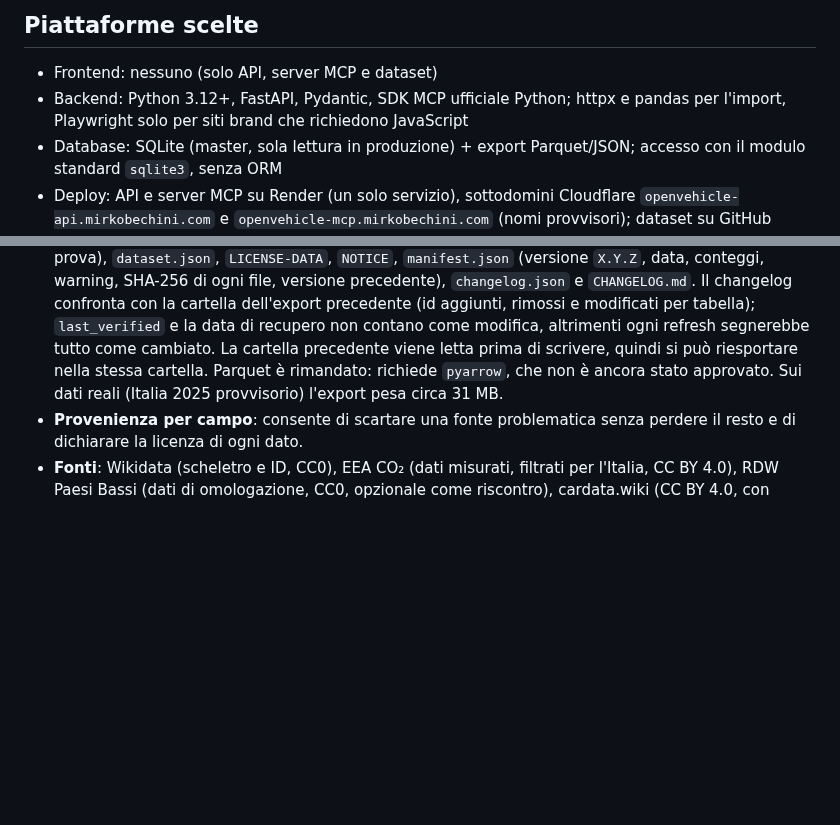
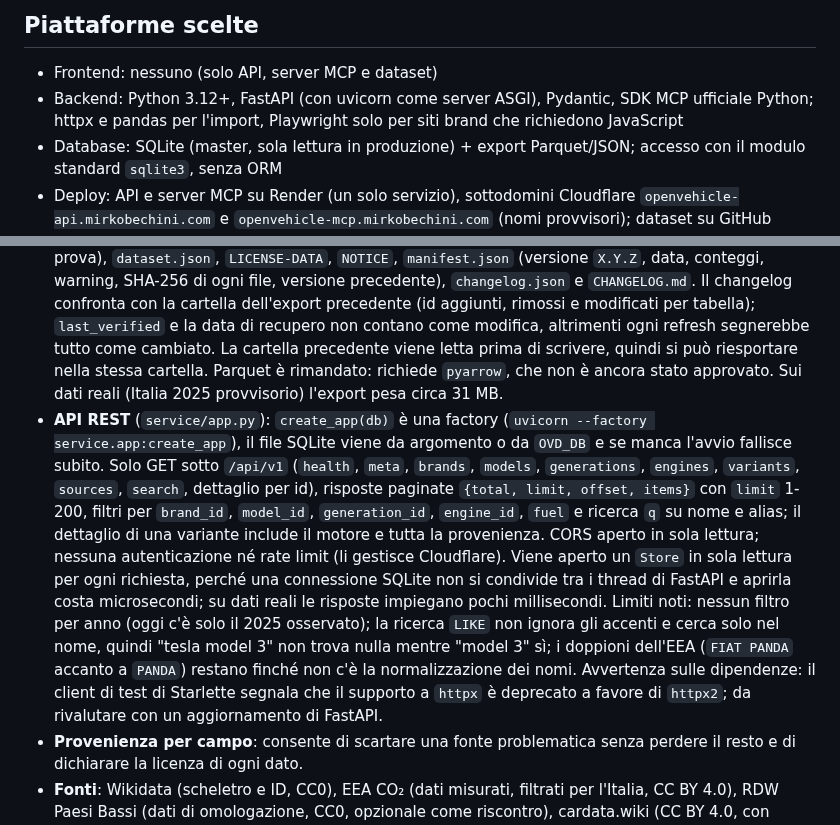
Before and after one commit to mirkobechini/openvehicle-data, a Markdown page: ADR.md, 2 parts joined by grey strips. Rendered like a GitHub page; blank space fills up the shorter version.

Commit message:
docs(docs): record api decisions in ADR
Co-Authored-By: Claude Sonnet 5 <noreply@anthropic.com>

```diff
--- a/ADR.md
+++ b/ADR.md
@@ -15,7 +15,7 @@ Non esiste un catalogo aperto e affidabile di marchi e modelli con specifiche te
 ## Piattaforme scelte
 
 - Frontend: nessuno (solo API, server MCP e dataset)
-- Backend: Python 3.12+, FastAPI, Pydantic, SDK MCP ufficiale Python; httpx e pandas per l'import, Playwright solo per siti brand che richiedono JavaScript
+- Backend: Python 3.12+, FastAPI (con uvicorn come server ASGI), Pydantic, SDK MCP ufficiale Python; httpx e pandas per l'import, Playwright solo per siti brand che richiedono JavaScript
 - Database: SQLite (master, sola lettura in produzione) + export Parquet/JSON; accesso con il modulo standard `sqlite3`, senza ORM
 - Deploy: API e server MCP su Render (un solo servizio), sottodomini Cloudflare `openvehicle-api.mirkobechini.com` e `openvehicle-mcp.mirkobechini.com` (nomi provvisori); dataset su GitHub Releases; refresh pianificato con GitHub Actions
 - Repository: git dedicato (`main` + `dev`, come da AGENT_FLOW.md), separato dal repository padre AI_developed
@@ -48,6 +48,7 @@ Struttura del repository: `core/` (modelli Pydantic e storage, condivisi), `pipe
 - **`sqlite3` standard invece di SQLAlchemy**: schema piccolo, nessuna dipendenza in più, e l'accesso è comunque isolato in `core/storage.py` (`Store`, con `put`/`get`/`find` generici sui modelli Pydantic e apertura `ro=True` per il servizio). Un ORM avrebbe senso solo passando a Postgres, quando la migrazione dello storage andrà rivalutata. Le chiavi esterne sono attive, quindi una variante senza generazione o motore viene rifiutata.
 - **Export statici come canale primario**: gli utenti possono usare i dati senza dipendere dall'API.
 - **Formato dell'export** (`pipeline/export.py`): l'export parte solo se la validazione non trova errori e, in caso di `BuildError`, non scrive nessun file. Produce `openvehicle-data.db` (copia SQLite completa), un CSV per tabella (`id` come prima colonna, alias uniti con `|`; `provenance.csv` con una riga per prova), `dataset.json`, `LICENSE-DATA`, `NOTICE`, `manifest.json` (versione `X.Y.Z`, data, conteggi, warning, SHA-256 di ogni file, versione precedente), `changelog.json` e `CHANGELOG.md`. Il changelog confronta con la cartella dell'export precedente (id aggiunti, rimossi e modificati per tabella); `last_verified` e la data di recupero non contano come modifica, altrimenti ogni refresh segnerebbe tutto come cambiato. La cartella precedente viene letta prima di scrivere, quindi si può riesportare nella stessa cartella. Parquet è rimandato: richiede `pyarrow`, che non è ancora stato approvato. Sui dati reali (Italia 2025 provvisorio) l'export pesa circa 31 MB.
+- **API REST** (`service/app.py`): `create_app(db)` è una factory (`uvicorn --factory service.app:create_app`), il file SQLite viene da argomento o da `OVD_DB` e se manca l'avvio fallisce subito. Solo GET sotto `/api/v1` (`health`, `meta`, `brands`, `models`, `generations`, `engines`, `variants`, `sources`, `search`, dettaglio per id), risposte paginate `{total, limit, offset, items}` con `limit` 1-200, filtri per `brand_id`, `model_id`, `generation_id`, `engine_id`, `fuel` e ricerca `q` su nome e alias; il dettaglio di una variante include il motore e tutta la provenienza. CORS aperto in sola lettura; nessuna autenticazione né rate limit (li gestisce Cloudflare). Viene aperto un `Store` in sola lettura per ogni richiesta, perché una connessione SQLite non si condivide tra i thread di FastAPI e aprirla costa microsecondi; su dati reali le risposte impiegano pochi millisecondi. Limiti noti: nessun filtro per anno (oggi c'è solo il 2025 osservato); la ricerca `LIKE` non ignora gli accenti e cerca solo nel nome, quindi "tesla model 3" non trova nulla mentre "model 3" sì; i doppioni dell'EEA (`FIAT PANDA` accanto a `PANDA`) restano finché non c'è la normalizzazione dei nomi. Avvertenza sulle dipendenze: il client di test di Starlette segnala che il supporto a `httpx` è deprecato a favore di `httpx2`; da rivalutare con un aggiornamento di FastAPI.
 - **Provenienza per campo**: consente di scartare una fonte problematica senza perdere il resto e di dichiarare la licenza di ogni dato.
 - **Fonti**: Wikidata (scheletro e ID, CC0), EEA CO₂ (dati misurati, filtrati per l'Italia, CC BY 4.0), RDW Paesi Bassi (dati di omologazione, CC0, opzionale come riscontro), cardata.wiki (CC BY 4.0, con attribuzione, solo candidato da verificare), siti dei marchi (solo fatti: nomi di modelli, generazioni, motorizzazioni; niente testi, immagini o documenti). Prima di ogni scraping si controllano ToS e robots.txt del sito.
 - **Stato di verifica derivato, mai scritto a mano**: per ogni campo lo stato si calcola dalle prove raccolte. `conflict` se le fonti riportano valori diversi; `confirmed` se almeno due fonti distinte concordano; altrimenti `single_source`. Lo stato `conflict` estende i due stati inizialmente previsti, perché il merge deve segnalare i disaccordi. Limite noto: l'indipendenza è misurata con `source_id` distinti, quindi una fonte che copia un'altra conterebbe due volte; da modellare prima di aggiungere fonti derivate (es. cardata.wiki). Una fonte è utilizzabile solo se `license_checked` è valorizzato (regola sugli importer).
```
